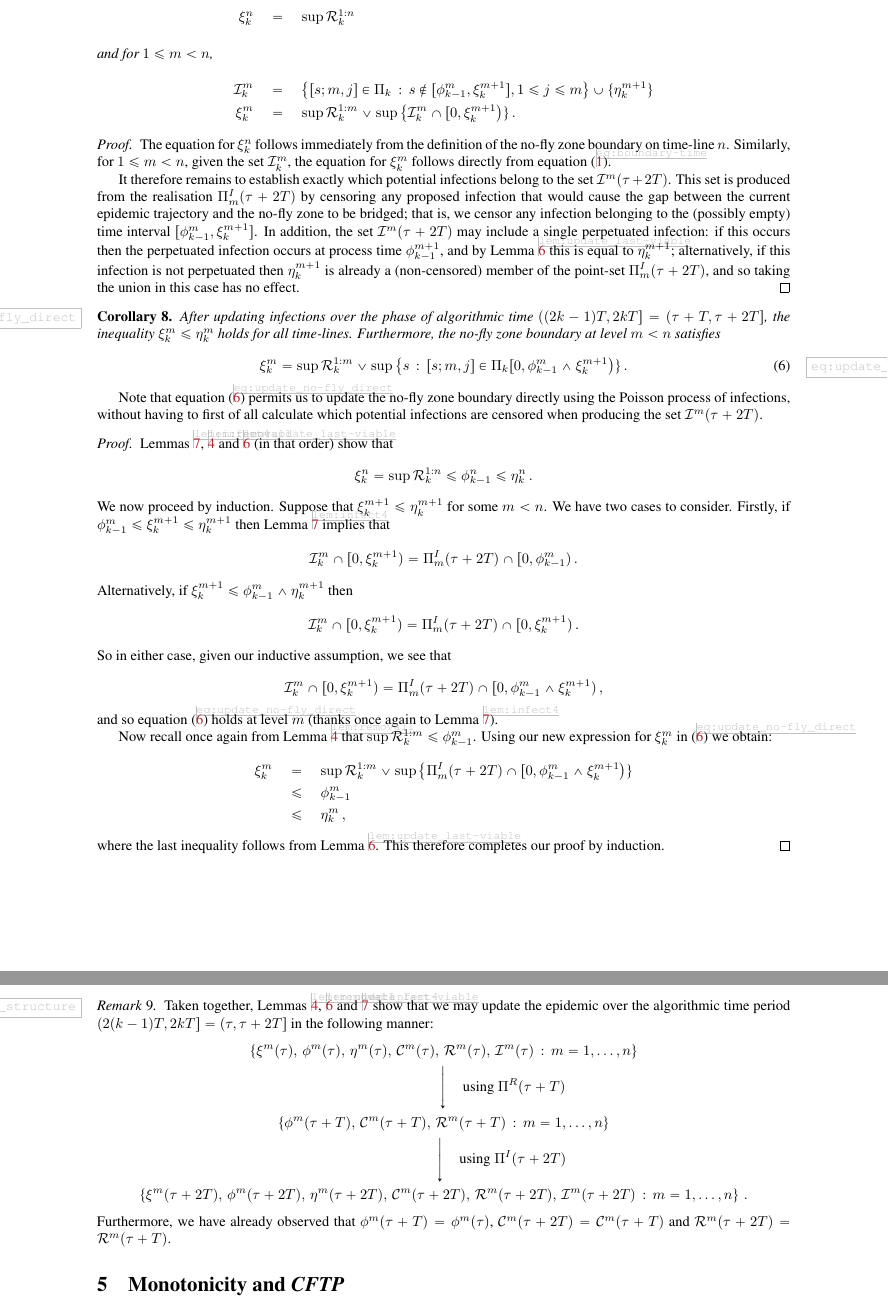
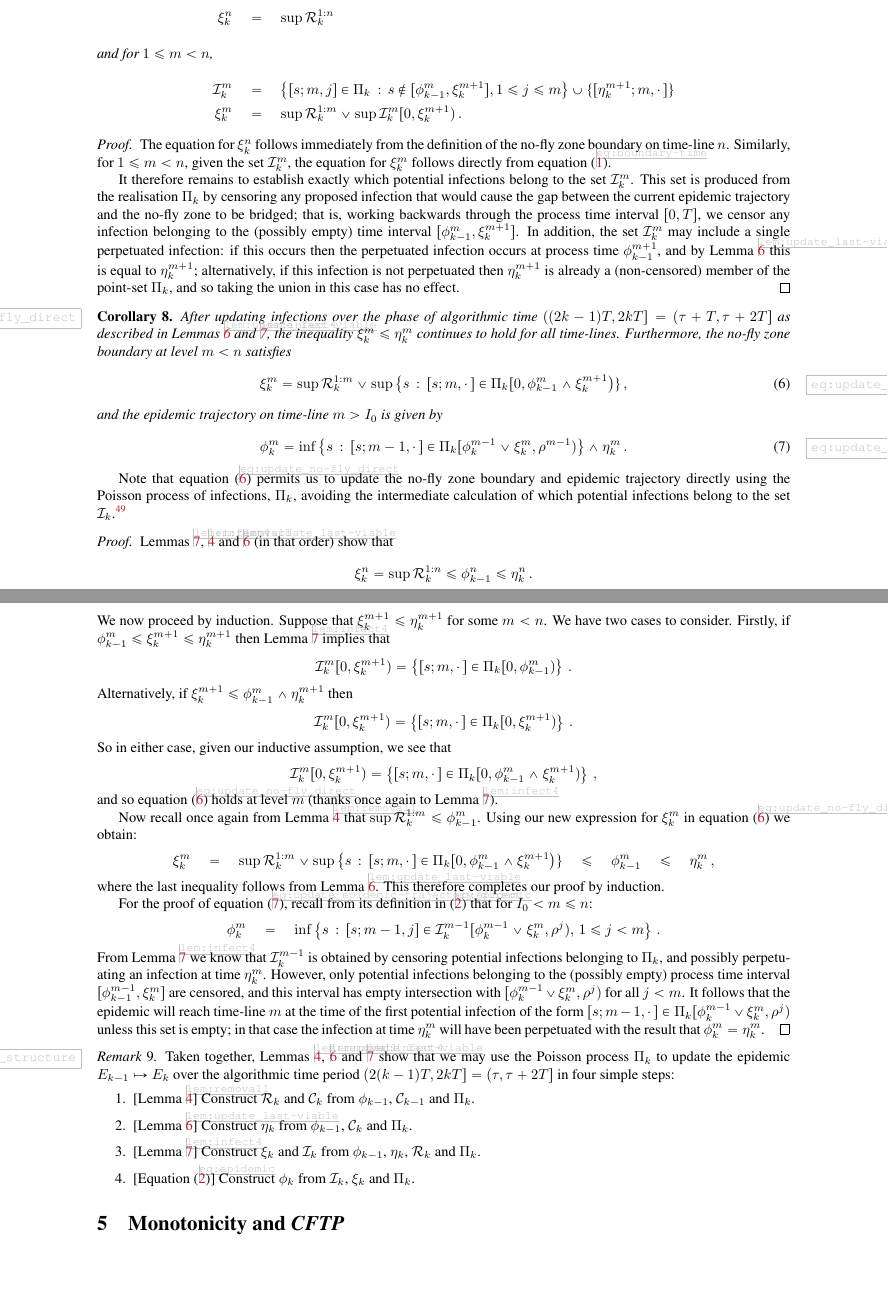
Before and after one commit to WilfridSKendall/EpidemicsCFTP.jl, a LaTeX paper (PerfectEpidemics.tex): two parts of pages 16 and 17 of 20, joined at a grey line, cut so that both start at the same text, the shorter picture padded with empty space. Compiled offline with pdfLaTeX; a LaTeX package or settings file that is missing is left out.

Commit message:
Fixed a couple of comments. Worked on Lemma 7 and Corollary 8, with an eye to monotonicity requirements of Section 5. Think Lemma 7 now ok, but Cor 8 still needs work, if we want to keep direct update of epidemic trajectory part.

```diff
--- a/PerfectEpidemics.tex
+++ b/PerfectEpidemics.tex
@@ -1583,44 +1588,55 @@ then \(\eta^m_k\) will be the supremum of these times; if not, the active infect
 % 	\xi^m(\tau+T) \quad&=\quad \max\left\{\bigcup_{s=1}^m \Removals^s(\tau)\right\} \vee \max\left\{\Infections^m(\tau+T)\cap[0,\xi^{m+1}(\tau+T)\right)\}\,.
 	\xi^n_k\quad &= \quad \sup \Removals^{1:n}_k
 	\intertext{and for \(1\le m<n\),}
-	\Infections^m_k \quad &= \quad \left\{[s;m,j]\in\Poisson_k\,:\, s\notin [\phi^m_{k-1}, \xi^{m+1}_k], 1\le j\le m\right\} \cup \{\eta^{m+1}_k\} \\
-	\xi^m_k \quad&=\quad \sup \Removals^{1:m}_k \vee \sup\left\{\Infections^m_k\cap[0,\xi^{m+1}_k\right)\}\,.
+	\Infections^m_k \quad &= \quad \left\{[s;m,j]\in\Poisson_k\,:\, s\notin [\phi^m_{k-1}, \xi^{m+1}_k], 1\le j\le m\right\} \cup \{[\eta^{m+1}_k;m,\cdot\,]\} \\
+	\xi^m_k \quad&=\quad \sup \Removals^{1:m}_k \vee \sup\Infections^m_k[0,\xi^{m+1}_k)\,.
  	\end{align*}
  \end{lem}
  \begin{proof}
  	The equation for \(\xi^n_k\) follows immediately from the definition of the no-fly zone boundary on time-line \(n\). Similarly, for \(1\le m<n\), given the set \(\Infections^m_k\), the equation for \(\xi^m_k\) follows directly from equation~\eqref{eq:boundary-time}.
 
- 	It therefore remains to establish exactly which potential infections belong to the set \(\Infections^m(\tau+2T)\). This set is produced from the realisation \(\Poisson^I_m(\tau+2T)\) by censoring any proposed infection that would cause the gap between the current epidemic trajectory and the no-fly zone to be bridged; that is, we censor any infection belonging to the (possibly empty) time interval \([\phi^m_{k-1}, \xi^{m+1}_k]\). In addition, the set \(\Infections^m(\tau+2T)\) may include a single perpetuated infection: if this occurs then the perpetuated infection occurs at process time \(\phi^{m+1}_{k-1}\), and by Lemma~\ref{lem:update_last-viable} this is equal to \(\eta^{m+1}_k\); alternatively, if this infection is not perpetuated then \(\eta^{m+1}_k\) is already a (non-censored) member of the point-set \(\Poisson^I_m(\tau+2T)\), and so taking the union in this case has no effect.
+ 	It therefore remains to establish exactly which potential infections belong to the set \(\Infections_k^m\). This set is produced from the realisation \(\Poisson_k\) by censoring any proposed infection that would cause the gap between the current epidemic trajectory and the no-fly zone to be bridged; that is, working backwards through the process time interval \([0,T]\), we censor any infection belonging to the (possibly empty) time interval \([\phi^m_{k-1}, \xi^{m+1}_k]\). In addition, the set \(\Infections_k^m\) may include a single perpetuated infection: if this occurs then the perpetuated infection occurs at process time \(\phi^{m+1}_{k-1}\), and by Lemma~\ref{lem:update_last-viable} this is equal to \(\eta^{m+1}_k\); alternatively, if this infection is not perpetuated then \(\eta^{m+1}_k\) is already a (non-censored) member of the point-set \(\Poisson_k\), and so taking the union in this case has no effect.
  \end{proof}
 
 \begin{cor}\label{cor:update_no-fly_direct}
-	After updating infections over the phase of algorithmic time \(((2k-1)T, 2kT] =(\tau+T, \tau+2T] \), the inequality \(\xi^m_k \le \eta^m_k\) holds for all time-lines. Furthermore, the no-fly zone boundary at level \(m<n\) satisfies
+	After updating infections over the phase of algorithmic time \(((2k-1)T, 2kT] =(\tau+T, \tau+2T] \) as described in Lemmas~\ref{lem:update_last-viable} and~\ref{lem:infect4}, the inequality \(\xi^m_k \le \eta^m_k\) continues to hold for all time-lines. Furthermore, the no-fly zone boundary at level \(m<n\) satisfies
 	\begin{equation}\label{eq:update_no-fly_direct}
-		\xi^m_k = \sup \Removals^{1:m}_k \vee \sup\left\{s\,:\,[s;m,j]\in\Poisson_k[0,\phi^m_{k-1}\wedge \xi^{m+1}_k\right)\}\,.
+		\xi^m_k = \sup \Removals^{1:m}_k \vee \sup\left\{s\,:\,[s;m,\cdot\,]\in\Poisson_k[0,\phi^m_{k-1}\wedge \xi^{m+1}_k\right)\}\,,
+	\end{equation}
+	and the epidemic trajectory on time-line \(m>I_0\) is given by
+	\begin{equation}\label{eq:update_epidemic-trajectory_direct}
+	\phi^m_k = \inf \left\{s\,:\,[s;m-1,\cdot\,]\in\Poisson_k[\phi^{m-1}_k \vee \xi^m_k,\rho^{m-1})\right\} \wedge \eta^m_k\,.
 	\end{equation}
 \end{cor}
 
-Note that equation~\eqref{eq:update_no-fly_direct} permits us to update the no-fly zone boundary directly using the Poisson process of infections, without having to first of all calculate which potential infections are censored when producing the set \(\Infections^m(\tau+2T)\).
+Note that equation~\eqref{eq:update_no-fly_direct} permits us to update the no-fly zone boundary and epidemic trajectory directly using the Poisson process of infections, \(\Pi_k\), avoiding the intermediate calculation of which potential infections belong to the set \(\Infections_k\).
+\NB[SBC]{This is true, but I think that we still need to ascertain the set $\Infections_k$ in order to calculate the epidemic trajectory $\phi_k$. In which case, this comment can probably be deleted.}
+
 \begin{proof}
 	Lemmas~\ref{lem:infect4}, \ref{lem:removal1} and \ref{lem:update_last-viable} (in that order) show that
 	\[ \xi^n_k = \sup \Removals^{1:n}_k \le \phi^n_{k-1} \le \eta^n_k \,. \]
 	We now proceed by induction. Suppose that  \(\xi^{m+1}_k \le \eta^{m+1}_k\) for some \(m<n\).
 	We have two cases to consider. Firstly, if \(\phi^m_{k-1} \le \xi^{m+1}_k \le \eta^{m+1}_k\) then Lemma~\ref{lem:infect4} implies that
-	\[ \Infections^m_k\cap[0,\xi^{m+1}_k) = \Poisson^I_m(\tau+2T)\cap[0,\phi^m_{k-1})\,. \]
+	\[ \Infections^m_k[0,\xi^{m+1}_k) = \left\{[s;m,\cdot\,]\in \Poisson_k[0,\phi^m_{k-1})\right\}\,. \]
 	Alternatively, if \(\xi^{m+1}_k \le \phi^m_{k-1} \wedge \eta^{m+1}_k\) then
-	\[ \Infections^m_k\cap[0,\xi^{m+1}_k) = \Poisson^I_m(\tau+2T)\cap[0,\xi^{m+1}_k)\,. \]
+	\[ \Infections^m_k[0,\xi^{m+1}_k) = \left\{[s;m,\cdot\,]\in \Poisson_k[0,\xi^{m+1}_k)\right\}\,. \]
 	So in either case, given our inductive assumption, we see that
-	\[ \Infections^m_k\cap[0,\xi^{m+1}_k) = \Poisson^I_m(\tau+2T)\cap[0,\phi^m_{k-1}\wedge \xi^{m+1}_k)\,, \]
+	\[ \Infections^m_k[0,\xi^{m+1}_k) = \left\{[s;m,\cdot\,]\in \Poisson_k[0,\phi^m_{k-1}\wedge \xi^{m+1}_k)\right\}\,, \]
 	and so equation~\eqref{eq:update_no-fly_direct} holds at level \(m\) (thanks once again to Lemma~\ref{lem:infect4}).
 
-	Now recall once again from Lemma~\ref{lem:removal1} that \(\sup \Removals^{1:m}_k \le \phi^m_{k-1}\). Using our new expression for \(\xi^m_k\) in \eqref{eq:update_no-fly_direct} we obtain:
+	Now recall once again from Lemma~\ref{lem:removal1} that \(\sup \Removals^{1:m}_k \le \phi^m_{k-1}\). Using our new expression for \(\xi^m_k\) in equation \eqref{eq:update_no-fly_direct} we obtain:
 	\begin{align*}
-		\xi^m_k \quad &= \quad \sup \Removals^{1:m}_k \vee \sup\left\{\Poisson^I_m(\tau+2T)\cap[0,\phi^m_{k-1}\wedge \xi^{m+1}_k\right)\} \\
-		&\le \quad \phi^m_{k-1} \\
-		&\le \quad \eta^m_k \,,
+		\xi^m_k \quad &= \quad \sup \Removals^{1:m}_k \vee \sup\left\{s\,:\,[s;m,\cdot\,]\in\Poisson_k[0,\phi^m_{k-1}\wedge \xi^{m+1}_k\right)\}\quad\le \quad \phi^m_{k-1}\quad\le \quad \eta^m_k \,,
 	\end{align*}
 	where the last inequality follows from Lemma~\ref{lem:update_last-viable}. This therefore completes our proof by induction.
+
+	For the proof of equation~\eqref{eq:update_epidemic-trajectory_direct}, recall from its definition in \eqref{eq:epidemic} that for \(I_0<m\le n\):
+	\[
+	 \phi_k^m \quad = \quad \inf\left\{s\,:\,[s;m-1,j]\in\Infections_k^{m-1}[\phi_k^{m-1}\vee \xi_k^m,\rho^j),\,1\le j< m\right\} \,.
+	 \]
+	 From Lemma~\ref{lem:infect4} we know that \(\Infections_k^{m-1}\) is obtained by censoring potential infections belonging to \(\Pi_k\), and possibly perpetuating an infection at time \(\eta_k^m\). However, only potential infections belonging to the (possibly empty) process time interval \([\phi_{k-1}^{m-1},\xi_k^m]\) are censored, and this interval has empty intersection with \([\phi_k^{m-1}\vee \xi_k^m,\rho^j)\) for all \(j<m\). It follows that the epidemic will reach time-line \(m\) at the time of the first potential infection of the form \([s;m-1,\cdot\,]\in \Pi_k[\phi_k^{m-1}\vee \xi_k^m,\rho^j)\) unless this set is empty; in that case the infection at time \(\eta_k^m\) will have been perpetuated with the result that \(\phi_k^m = \eta_k^m\).
 \end{proof}
+
 
 
 % \begin{lem}\label{lem:infect1}
@@ -1640,15 +1656,21 @@ Note that equation~\eqref{eq:update_no-fly_direct} permits us to update the no-f
 % \end{proof}
 
 \begin{rem}\label{rem:update_structure}
-	Taken together, Lemmas~\ref{lem:removal1}, \ref{lem:update_last-viable} and \ref{lem:infect4} show that we may update the epidemic over the algorithmic time period \((2(k-1)T,2kT] = (\tau,\tau+2T]\) in the following manner:
-	\begin{gather*}
-	\left\{\xi^m(\tau), \, \phi^m(\tau),\, \eta^m(\tau),\, \Conditioned^m(\tau), \, \Removals^m(\tau), \, \Infections^m(\tau) \,:\, m=1,\dots,n \right\} \\
-	\phantom{\text{using \(\Poisson^R(\tau+T)\)}} \quad	{\Bigg\downarrow} \quad \text{using \(\Poisson^R(\tau+T)\)} \\
-	\left\{\phi^m(\tau+T),\,\Conditioned^m(\tau+T), \, \Removals^m(\tau+T)\,:\, m=1,\dots,n \right\} \\
-	\phantom{\text{using \(\Poisson^I(\tau+T)\)}}\quad {\Bigg\downarrow} \quad \text{using \(\Poisson^I(\tau+2T)\)} \\
-	\left\{\xi^m(\tau+2T), \, \phi^m(\tau+2T),\, \eta^m(\tau+2T),\, \Conditioned^m(\tau+2T), \, \Removals^m(\tau+2T), \, \Infections^m(\tau+2T)\,:\, m=1,\dots,n \right\}\,.
-	\end{gather*}
-	Furthermore, we have already observed that \(\phi^m(\tau+T) = \phi^m(\tau)\), \(\Conditioned^m(\tau+2T) = \Conditioned^m(\tau+T)\) and \(\Removals^m(\tau+2T) = \Removals^m(\tau+T)\).
+	Taken together, Lemmas~\ref{lem:removal1}, \ref{lem:update_last-viable} and \ref{lem:infect4} show that we may use the Poisson process \(\Pi_k\) to update the epidemic \(E_{k-1} \mapsto E_k\) over the algorithmic time period \((2(k-1)T,2kT] = (\tau,\tau+2T]\) in four simple steps:
+%	\begin{gather*}
+%	\left\{\xi^m(\tau), \, \phi^m(\tau),\, \eta^m(\tau),\, \Conditioned^m(\tau), \, \Removals^m(\tau), \, \Infections^m(\tau) \,:\, m=1,\dots,n \right\} \\
+%	\phantom{\text{using \(\Poisson^R(\tau+T)\)}} \quad	{\Bigg\downarrow} \quad \text{using \(\Poisson^R(\tau+T)\)} \\
+%	\left\{\phi^m(\tau+T),\,\Conditioned^m(\tau+T), \, \Removals^m(\tau+T)\,:\, m=1,\dots,n \right\} \\
+%	\phantom{\text{using \(\Poisson^I(\tau+T)\)}}\quad {\Bigg\downarrow} \quad \text{using \(\Poisson^I(\tau+2T)\)} \\
+%	\left\{\xi^m(\tau+2T), \, \phi^m(\tau+2T),\, \eta^m(\tau+2T),\, \Conditioned^m(\tau+2T), \, \Removals^m(\tau+2T), \, \Infections^m(\tau+2T)\,:\, m=1,\dots,n \right\}\,.
+%	\end{gather*}
+%	Furthermore, we have already observed that \(\phi^m(\tau+T) = \phi^m(\tau)\), \(\Conditioned^m(\tau+2T) = \Conditioned^m(\tau+T)\) and \(\Removals^m(\tau+2T) = \Removals^m(\tau+T)\).
+\begin{enumerate}
+	\item{} [Lemma~\ref{lem:removal1}] Construct \(\Removals_k\) and \(\Conditioned_k\) from \(\phi_{k-1}\), \(\Conditioned_{k-1}\) and \(\Pi_k\).
+	\item{} [Lemma~\ref{lem:update_last-viable}] Construct \(\eta_k\) from \(\phi_{k-1}\), \(\Conditioned_k\) and \(\Pi_k\).
+	\item{} [Lemma~\ref{lem:infect4}] Construct \(\xi_k\) and \(\Infections_k\) from \(\phi_{k-1}\), \(\eta_k\), \(\Removals_k\) and \(\Pi_k\).
+	\item{} [Equation~\eqref{eq:epidemic}] Construct \(\phi_k\) from \(\Infections_k\), \(\xi_k\) and \(\Pi_k\).
+\end{enumerate}
 \end{rem}
 
 % \begin{lem}\label{lem:infect3}
```
Also changed, not shown: PerfectEpidemics.tex (19 more changed lines).
